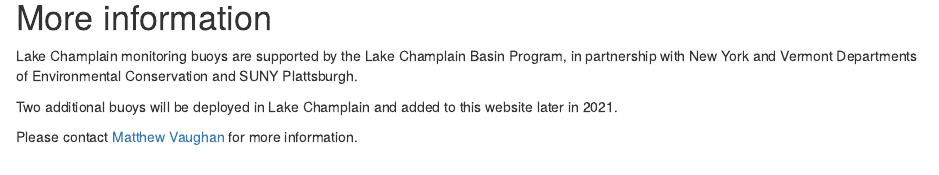
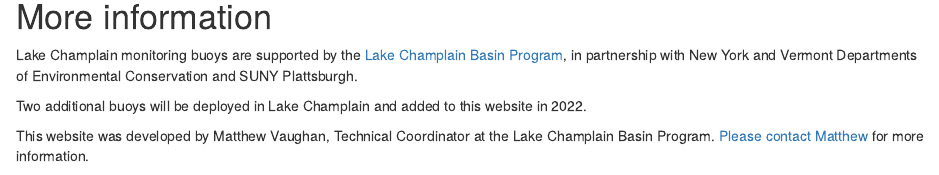
Before and after one commit to mchvaughan/lcbuoys, an R Markdown document (lcbuoy_data.Rmd): the page in a window 1100 px wide, from 5100 px down before the commit and from 5140 px down after it, so that both start at the same text. Rendered offline with R 4.5, knitr and Pandoc, with nearby package versions; drawn as R Markdown's standard HTML page in place of the format the file asks for; some code elsewhere in the file could not run offline.

Commit message:
Update lcbuoy_data.Rmd
Minor updates

````diff
--- a/lcbuoy_data.Rmd
+++ b/lcbuoy_data.Rmd
@@ -358,8 +360,10 @@
 ```
 
 # More information
-Lake Champlain monitoring buoys are supported by the Lake Champlain Basin Program, in partnership with New York and Vermont Departments of Environmental Conservation and SUNY Plattsburgh.
+Lake Champlain monitoring buoys are supported by the [Lake Champlain Basin Program](http://lcbp.org), in partnership with New York and Vermont Departments of Environmental Conservation and SUNY Plattsburgh.
 
-Two additional buoys will be deployed in Lake Champlain and added to this website later in 2021.
+Two additional buoys will be deployed in Lake Champlain and added to this website in 2022.
 
-Please contact [Matthew Vaughan](mailto:mvaughan@lcbp.org) for more information.
+This website was developed by Matthew Vaughan, Technical Coordinator at the Lake Champlain Basin Program. [Please contact Matthew](mailto:mvaughan@lcbp.org) for more information.
+
+![](./data/LCBP_NEIWPCC.png)
````
Also changed, not shown: lcbuoy_data.Rmd (4 more changed lines).
